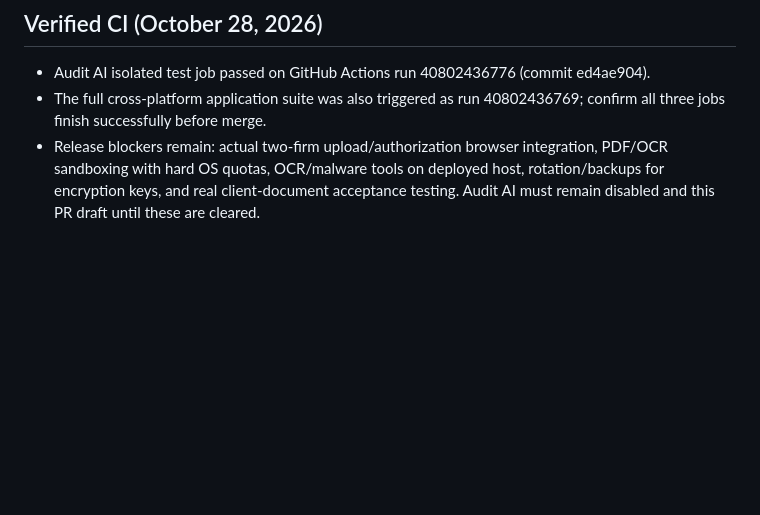
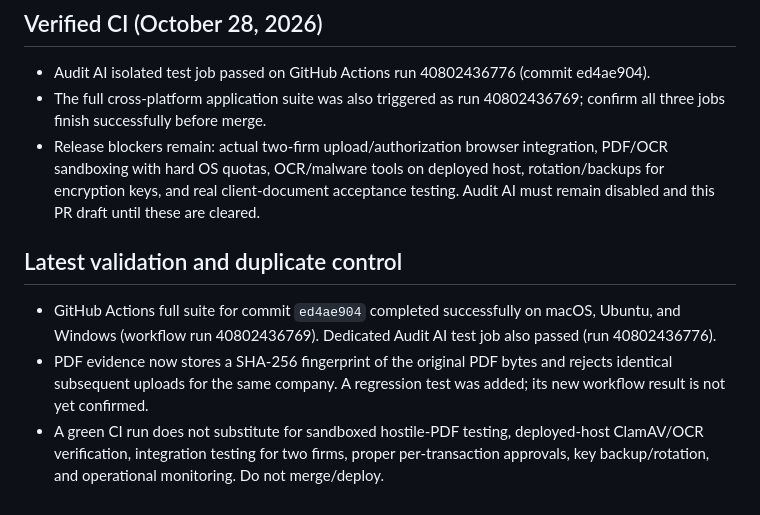
Before and after one commit to shersahray/tally-books, a Markdown page: docs/audit-ai-phase-1-2.md, the part around the change. Drawn GitHub-style; blank space fills up the shorter version.

Commit message:
docs(audit): record cross-platform CI and duplicate evidence hardening

```diff
--- a/docs/audit-ai-phase-1-2.md
+++ b/docs/audit-ai-phase-1-2.md
@@ -63,3 +63,8 @@ Keep the paid feature disabled by default. Do not merge/deploy without independe
 - Audit AI isolated test job passed on GitHub Actions run 40802436776 (commit ed4ae904).
 - The full cross-platform application suite was also triggered as run 40802436769; confirm all three jobs finish successfully before merge.
 - Release blockers remain: actual two-firm upload/authorization browser integration, PDF/OCR sandboxing with hard OS quotas, OCR/malware tools on deployed host, rotation/backups for encryption keys, and real client-document acceptance testing. Audit AI must remain disabled and this PR draft until these are cleared.
+
+## Latest validation and duplicate control
+- GitHub Actions full suite for commit `ed4ae904` completed successfully on macOS, Ubuntu, and Windows (workflow run 40802436769). Dedicated Audit AI test job also passed (run 40802436776).
+- PDF evidence now stores a SHA-256 fingerprint of the original PDF bytes and rejects identical subsequent uploads for the same company. A regression test was added; its new workflow result is not yet confirmed.
+- A green CI run does not substitute for sandboxed hostile-PDF testing, deployed-host ClamAV/OCR verification, integration testing for two firms, proper per-transaction approvals, key backup/rotation, and operational monitoring. Do not merge/deploy.
```
